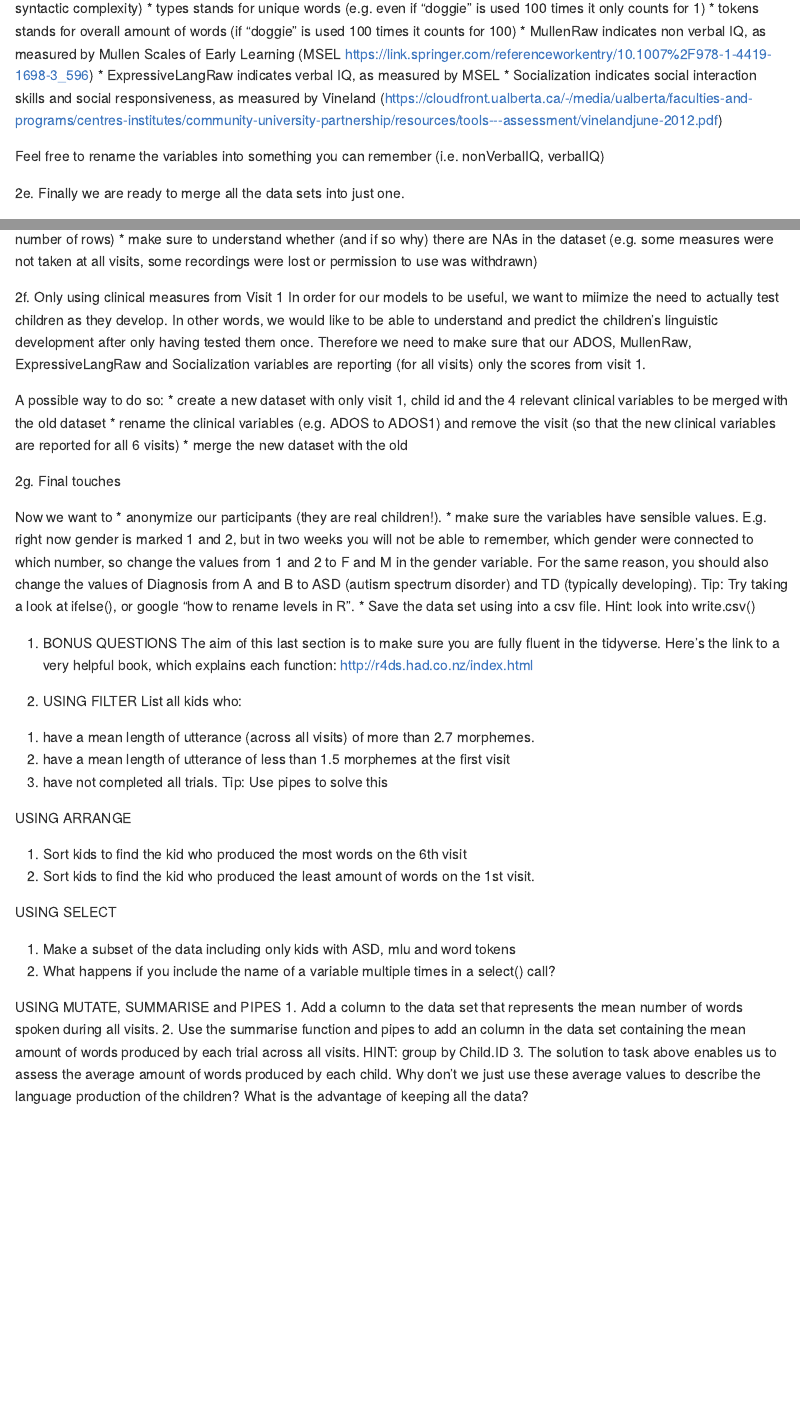
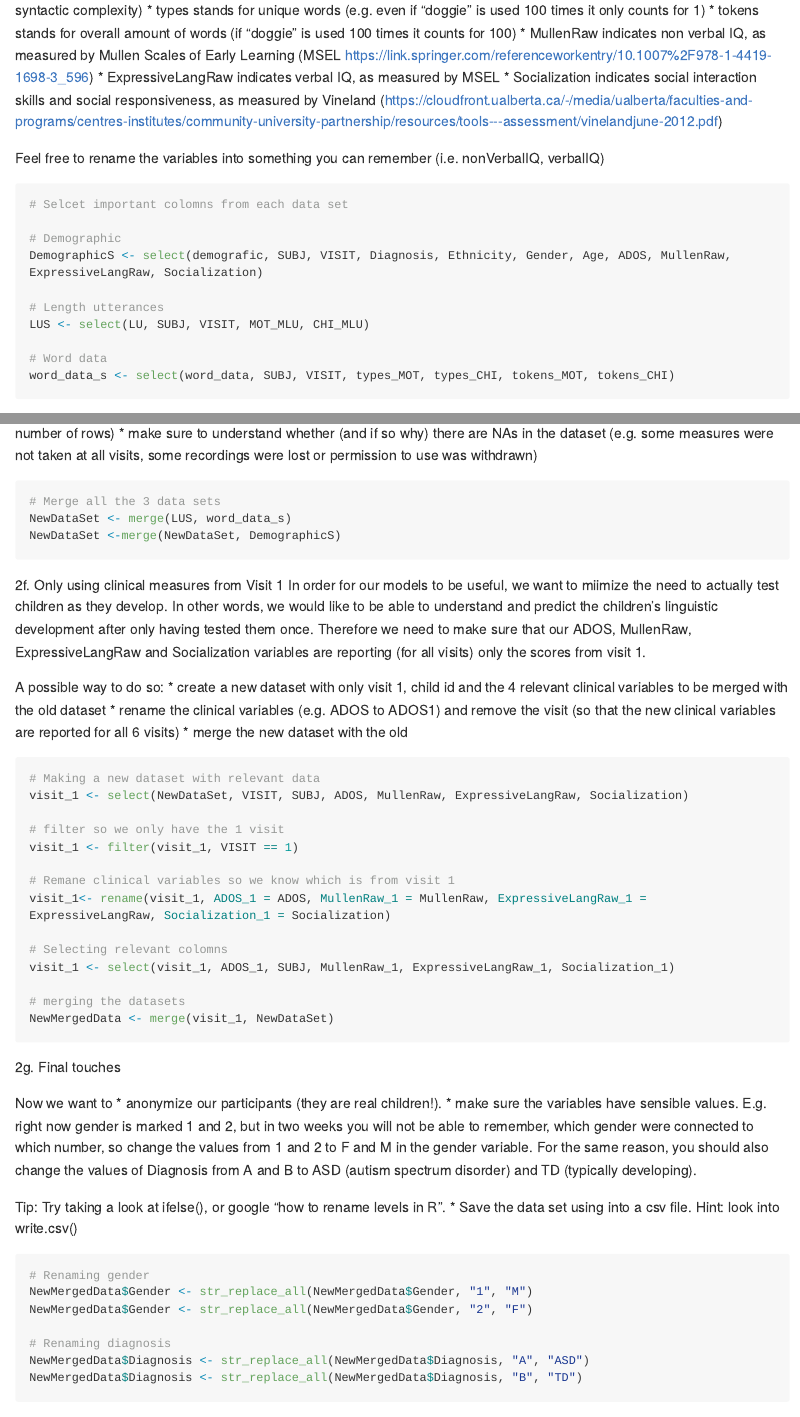
Before and after one commit to Melina804/Assignement1, an R Markdown document (A1_DataCleaning_template.Rmd): the page in a window 1100 px wide, from 3140 px down before the commit and from 3700 px down after it, so that both start at the same text, and a second part further down, joined at a grey line. The pictures show the output file A1_DataCleaning_template.md that the author committed with the source, drawn offline in the style of GitHub; long lines of code are wrapped.

Commit message:
New version - only missing anonomised data

````diff
--- a/A1_DataCleaning_template.Rmd
+++ b/A1_DataCleaning_template.Rmd
@@ -153,6 +165,17 @@ Most variables should make sense, here the less intuitive ones.
 Feel free to rename the variables into something you can remember (i.e. nonVerbalIQ, verbalIQ)
 
 ```{r}
+# Selcet important colomns from each data set
+
+# Demographic
+DemographicS <- select(demografic, SUBJ, VISIT, Diagnosis, Ethnicity, Gender, Age, ADOS, MullenRaw, ExpressiveLangRaw, Socialization)
+
+# Length utterances
+LUS <- select(LU, SUBJ, VISIT, MOT_MLU, CHI_MLU)
+
+# Word data
+word_data_s <- select(word_data, SUBJ, VISIT, types_MOT, types_CHI, tokens_MOT, tokens_CHI)
+
 
 ```
 
@@ -163,7 +186,9 @@ Some things to pay attention to:
 * make sure to understand whether (and if so why) there are NAs in the dataset (e.g. some measures were not taken at all visits, some recordings were lost or permission to use was withdrawn)
 
 ```{r}
-
+# Merge all the 3 data sets
+NewDataSet <- merge(LUS, word_data_s)
+NewDataSet <-merge(NewDataSet, DemographicS)
 
 ```
 
@@ -180,16 +205,42 @@ A possible way to do so:
 
 ```{r}
 
+# Making a new dataset with relevant data
+visit_1 <- select(NewDataSet, VISIT, SUBJ, ADOS, MullenRaw, ExpressiveLangRaw, Socialization)
+
+# filter so we only have the 1 visit
+visit_1 <- filter(visit_1, VISIT == 1)
+
+# Remane clinical variables so we know which is from visit 1
+visit_1<- rename(visit_1, ADOS_1 = ADOS, MullenRaw_1 = MullenRaw, ExpressiveLangRaw_1 = ExpressiveLangRaw, Socialization_1 = Socialization)
+
+# Selecting relevant colomns
+visit_1 <- select(visit_1, ADOS_1, SUBJ, MullenRaw_1, ExpressiveLangRaw_1, Socialization_1)
+
+# merging the datasets
+NewMergedData <- merge(visit_1, NewDataSet)
+
+
 ```
 
 2g. Final touches
 
 Now we want to
 * anonymize our participants (they are real children!).
-* make sure the variables have sensible values. E.g. right now gender is marked 1 and 2, but in two weeks you will not be able to remember, which gender were connected to which number, so change the values from 1 and 2 to F and M in the gender variable. For the same reason, you should also change the values of Diagnosis from A and B to ASD (autism spectrum disorder) and TD (typically developing). Tip: Try taking a look at ifelse(), or google "how to rename levels in R".
+* make sure the variables have sensible values. E.g. right now gender is marked 1 and 2, but in two weeks you will not be able to remember, which gender were connected to which number, so change the values from 1 and 2 to F and M in the gender variable. For the same reason, you should also change the values of Diagnosis from A and B to ASD (autism spectrum disorder) and TD (typically developing).
+
+Tip: Try taking a look at ifelse(), or google "how to rename levels in R".
 * Save the data set using into a csv file. Hint: look into write.csv()
 
 ```{r}
+# Renaming gender
+NewMergedData$Gender <- str_replace_all(NewMergedData$Gender, "1", "M")
+NewMergedData$Gender <- str_replace_all(NewMergedData$Gender, "2", "F")
+
+# Renaming diagnosis
+NewMergedData$Diagnosis <- str_replace_all(NewMergedData$Diagnosis, "A", "ASD")
+NewMergedData$Diagnosis <- str_replace_all(NewMergedData$Diagnosis, "B", "TD")
+
 
 ```
 
````
Also changed, not shown: A1_DataCleaning_template.md, A1_DataCleaning_template.Rmd (20 more changed lines).
